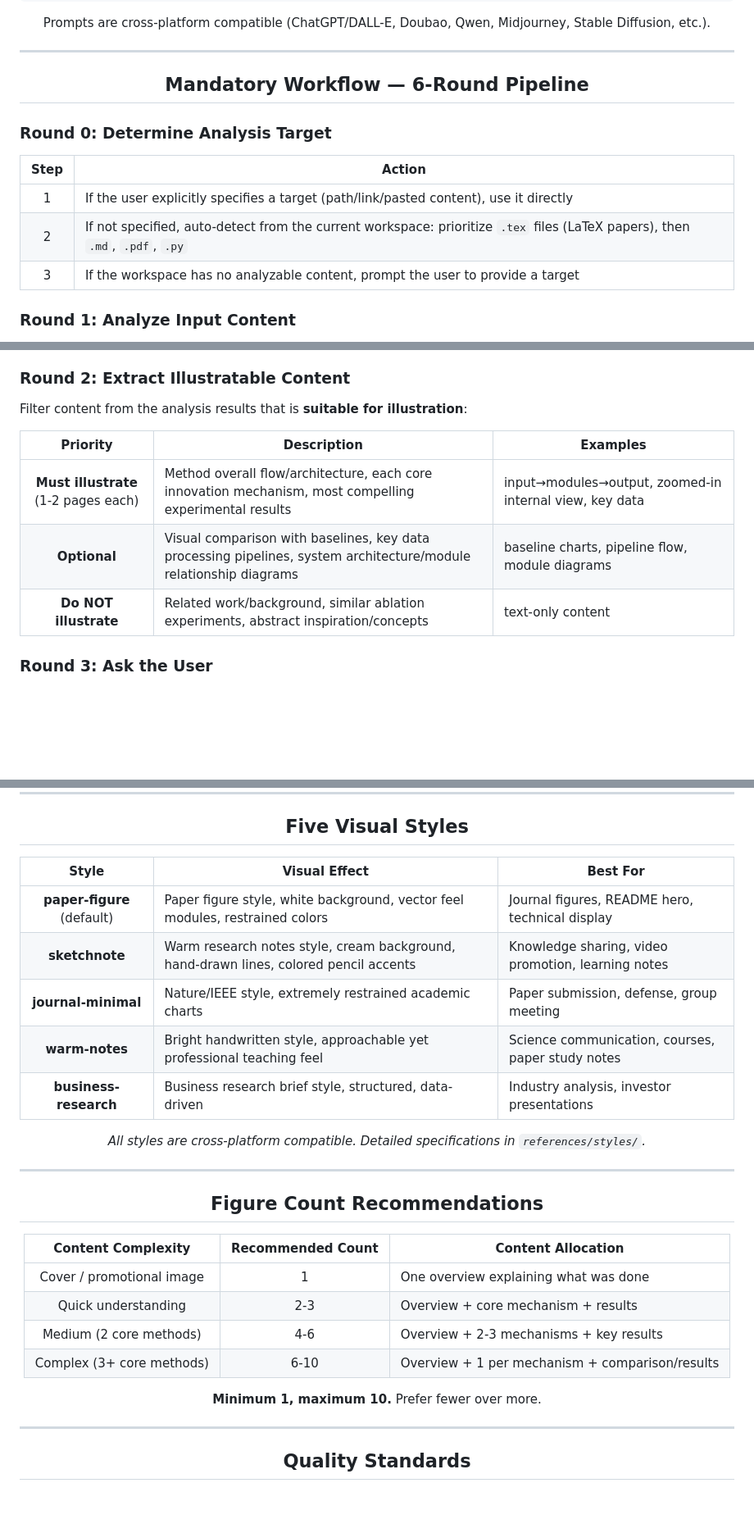
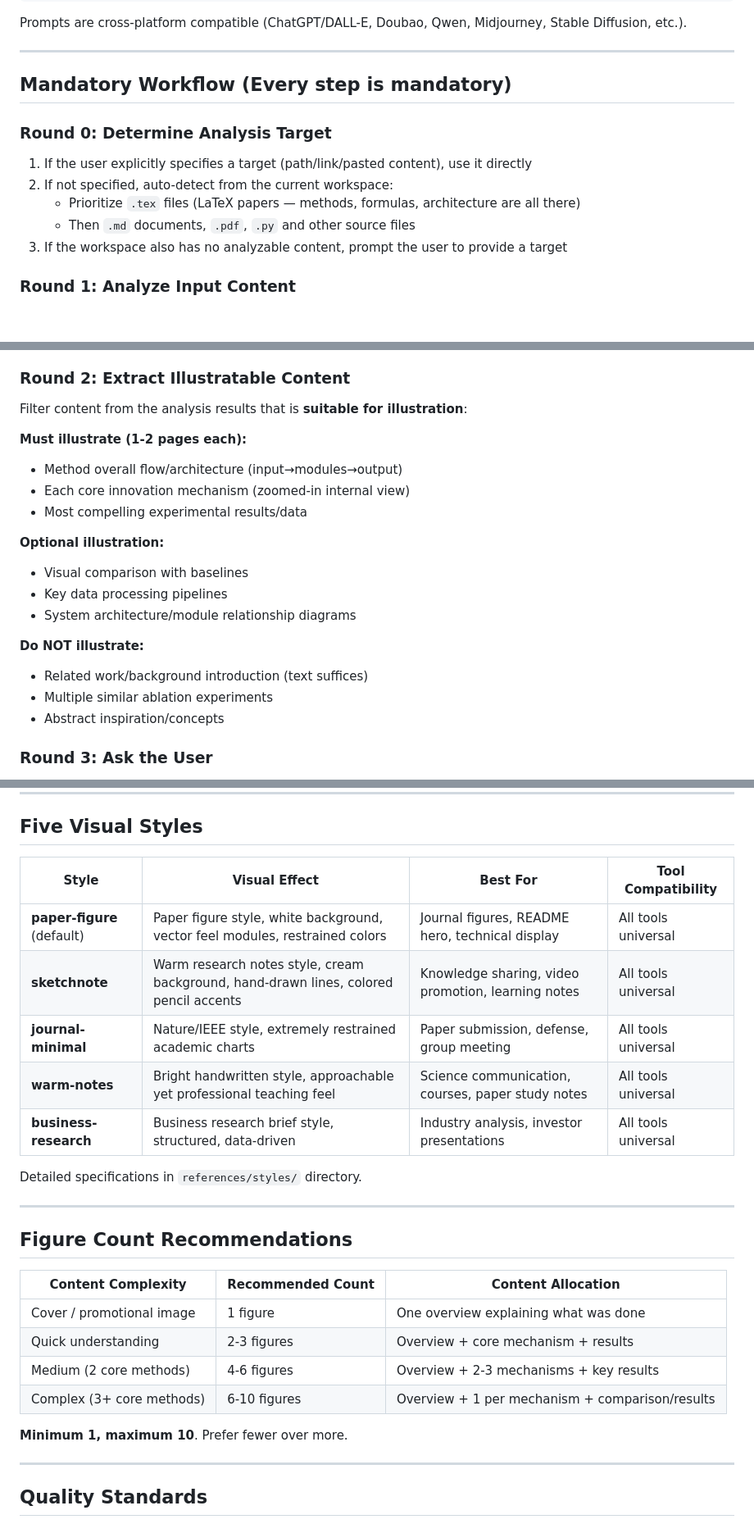
Before and after one commit to LPK3215/sci-plot, a Markdown page: SKILL.md, 3 parts joined by grey strips. Shown at 82% size. Rendered like a GitHub page; blank space fills up the shorter version.

```diff
--- a/SKILL.md
+++ b/SKILL.md
@@ -28,21 +28,15 @@ Prompts are cross-platform compatible (ChatGPT/DALL-E, Doubao, Qwen, Midjourney,
 
 ---
 
-## Mandatory Workflow &mdash; 6-Round Pipeline
-
-</div>
+## Mandatory Workflow (Every step is mandatory)
 
 ### Round 0: Determine Analysis Target
 
-<div align="center">
-
-| Step | Action |
-|:---:|---|
-| 1 | If the user explicitly specifies a target (path/link/pasted content), use it directly |
-| 2 | If not specified, auto-detect from the current workspace: prioritize `.tex` files (LaTeX papers), then `.md`, `.pdf`, `.py` |
-| 3 | If the workspace has no analyzable content, prompt the user to provide a target |
-
-</div>
+1. If the user explicitly specifies a target (path/link/pasted content), use it directly
+2. If not specified, auto-detect from the current workspace:
+   - Prioritize `.tex` files (LaTeX papers — methods, formulas, architecture are all there)
+   - Then `.md` documents, `.pdf`, `.py` and other source files
+3. If the workspace also has no analyzable content, prompt the user to provide a target
 
 ### Round 1: Analyze Input Content
 
@@ -67,15 +57,20 @@ Read the target content determined in Round 0, analyze comprehensively, covering
 
 Filter content from the analysis results that is **suitable for illustration**:
 
-<div align="center">
+**Must illustrate (1-2 pages each):**
+- Method overall flow/architecture (input→modules→output)
+- Each core innovation mechanism (zoomed-in internal view)
+- Most compelling experimental results/data
 
-| Priority | Description | Examples |
-|:---:|---|---|
-| **Must illustrate** (1-2 pages each) | Method overall flow/architecture, each core innovation mechanism, most compelling experimental results | input→modules→output, zoomed-in internal view, key data |
-| **Optional** | Visual comparison with baselines, key data processing pipelines, system architecture/module relationship diagrams | baseline charts, pipeline flow, module diagrams |
-| **Do NOT illustrate** | Related work/background, similar ablation experiments, abstract inspiration/concepts | text-only content |
+**Optional illustration:**
+- Visual comparison with baselines
+- Key data processing pipelines
+- System architecture/module relationship diagrams
 
-</div>
+**Do NOT illustrate:**
+- Related work/background introduction (text suffices)
+- Multiple similar ablation experiments
+- Abstract inspiration/concepts
 
 ### Round 3: Ask the User
 
@@ -145,28 +132,28 @@ sci-plot-output/
 
 ## Five Visual Styles
 
-| Style | Visual Effect | Best For |
-|:---:|---|---|
-| **paper-figure** (default) | Paper figure style, white background, vector feel modules, restrained colors | Journal figures, README hero, technical display |
-| **sketchnote** | Warm research notes style, cream background, hand-drawn lines, colored pencil accents | Knowledge sharing, video promotion, learning notes |
-| **journal-minimal** | Nature/IEEE style, extremely restrained academic charts | Paper submission, defense, group meeting |
-| **warm-notes** | Bright handwritten style, approachable yet professional teaching feel | Science communication, courses, paper study notes |
-| **business-research** | Business research brief style, structured, data-driven | Industry analysis, investor presentations |
+| Style | Visual Effect | Best For | Tool Compatibility |
+|------|---------|---------|--------------|
+| **paper-figure** (default) | Paper figure style, white background, vector feel modules, restrained colors | Journal figures, README hero, technical display | All tools universal |
+| **sketchnote** | Warm research notes style, cream background, hand-drawn lines, colored pencil accents | Knowledge sharing, video promotion, learning notes | All tools universal |
+| **journal-minimal** | Nature/IEEE style, extremely restrained academic charts | Paper submission, defense, group meeting | All tools universal |
+| **warm-notes** | Bright handwritten style, approachable yet professional teaching feel | Science communication, courses, paper study notes | All tools universal |
+| **business-research** | Business research brief style, structured, data-driven | Industry analysis, investor presentations | All tools universal |
 
-*All styles are cross-platform compatible. Detailed specifications in `references/styles/`.*
+Detailed specifications in `references/styles/` directory.
 
 ---
 
 ## Figure Count Recommendations
 
 | Content Complexity | Recommended Count | Content Allocation |
-|:---:|:---:|---|
-| Cover / promotional image | 1 | One overview explaining what was done |
-| Quick understanding | 2-3 | Overview + core mechanism + results |
-| Medium (2 core methods) | 4-6 | Overview + 2-3 mechanisms + key results |
-| Complex (3+ core methods) | 6-10 | Overview + 1 per mechanism + comparison/results |
+|-----------|---------|---------|
+| Cover / promotional image | 1 figure | One overview explaining what was done |
+| Quick understanding | 2-3 figures | Overview + core mechanism + results |
+| Medium (2 core methods) | 4-6 figures | Overview + 2-3 mechanisms + key results |
+| Complex (3+ core methods) | 6-10 figures | Overview + 1 per mechanism + comparison/results |
 
-**Minimum 1, maximum 10.** Prefer fewer over more.
+**Minimum 1, maximum 10**. Prefer fewer over more.
 
 ---
 
```
Also changed, not shown: other parts of SKILL.md (+20 -34 lines).
